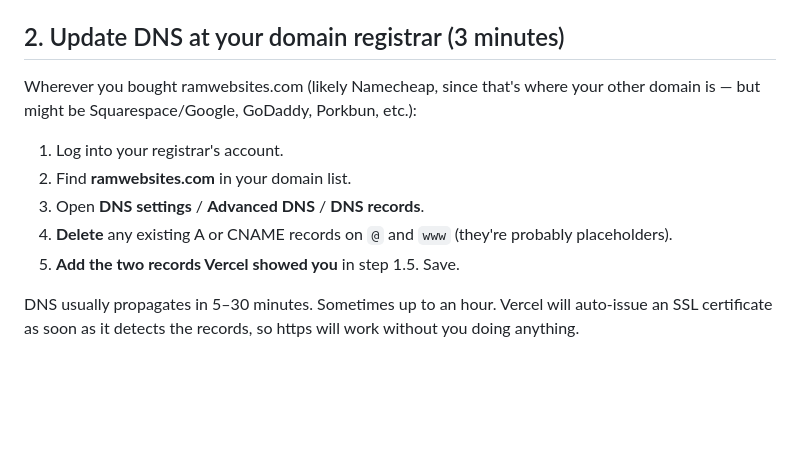
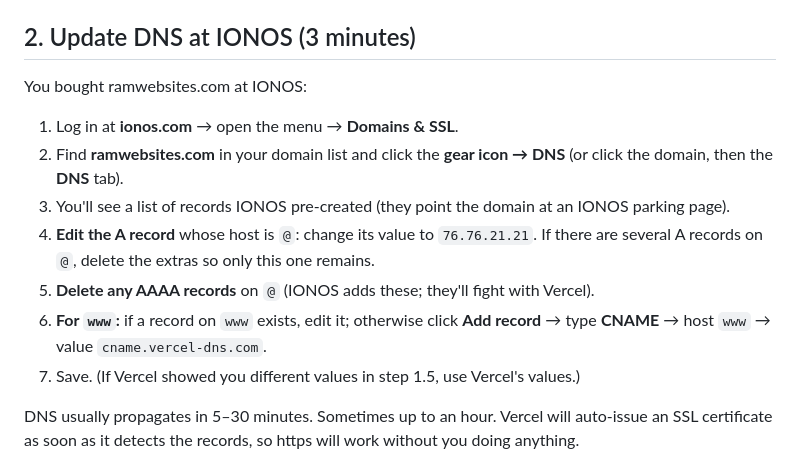
Before and after one commit to richardharmon8976-ai/ramwebsitebuilders.com, a Markdown page: DOMAIN_SETUP.md, the part around the change. Rendered like a GitHub page; blank space fills up the shorter version.

Commit message:
Domain guide: IONOS-specific DNS steps

```diff
--- a/DOMAIN_SETUP.md
+++ b/DOMAIN_SETUP.md
@@ -14,15 +14,17 @@ You bought the domain — great. The site is already pointing at it in code. The
    - **Leave this page open** — you'll come back to it after step 2.
 6. Click **Add** again, this time with `www.ramwebsites.com` so both versions work.
 
-## 2. Update DNS at your domain registrar (3 minutes)
+## 2. Update DNS at IONOS (3 minutes)
 
-Wherever you bought ramwebsites.com (likely Namecheap, since that's where your other domain is — but might be Squarespace/Google, GoDaddy, Porkbun, etc.):
+You bought ramwebsites.com at IONOS:
 
-1. Log into your registrar's account.
-2. Find **ramwebsites.com** in your domain list.
-3. Open **DNS settings** / **Advanced DNS** / **DNS records**.
-4. **Delete** any existing A or CNAME records on `@` and `www` (they're probably placeholders).
-5. **Add the two records Vercel showed you** in step 1.5. Save.
+1. Log in at **ionos.com** → open the menu → **Domains & SSL**.
+2. Find **ramwebsites.com** in your domain list and click the **gear icon → DNS** (or click the domain, then the **DNS** tab).
+3. You'll see a list of records IONOS pre-created (they point the domain at an IONOS parking page).
+4. **Edit the A record** whose host is `@`: change its value to `76.76.21.21`. If there are several A records on `@`, delete the extras so only this one remains.
+5. **Delete any AAAA records** on `@` (IONOS adds these; they'll fight with Vercel).
+6. **For `www`:** if a record on `www` exists, edit it; otherwise click **Add record** → type **CNAME** → host `www` → value `cname.vercel-dns.com`.
+7. Save. (If Vercel showed you different values in step 1.5, use Vercel's values.)
 
 DNS usually propagates in 5–30 minutes. Sometimes up to an hour. Vercel will auto-issue an SSL certificate as soon as it detects the records, so https will work without you doing anything.
 
```
